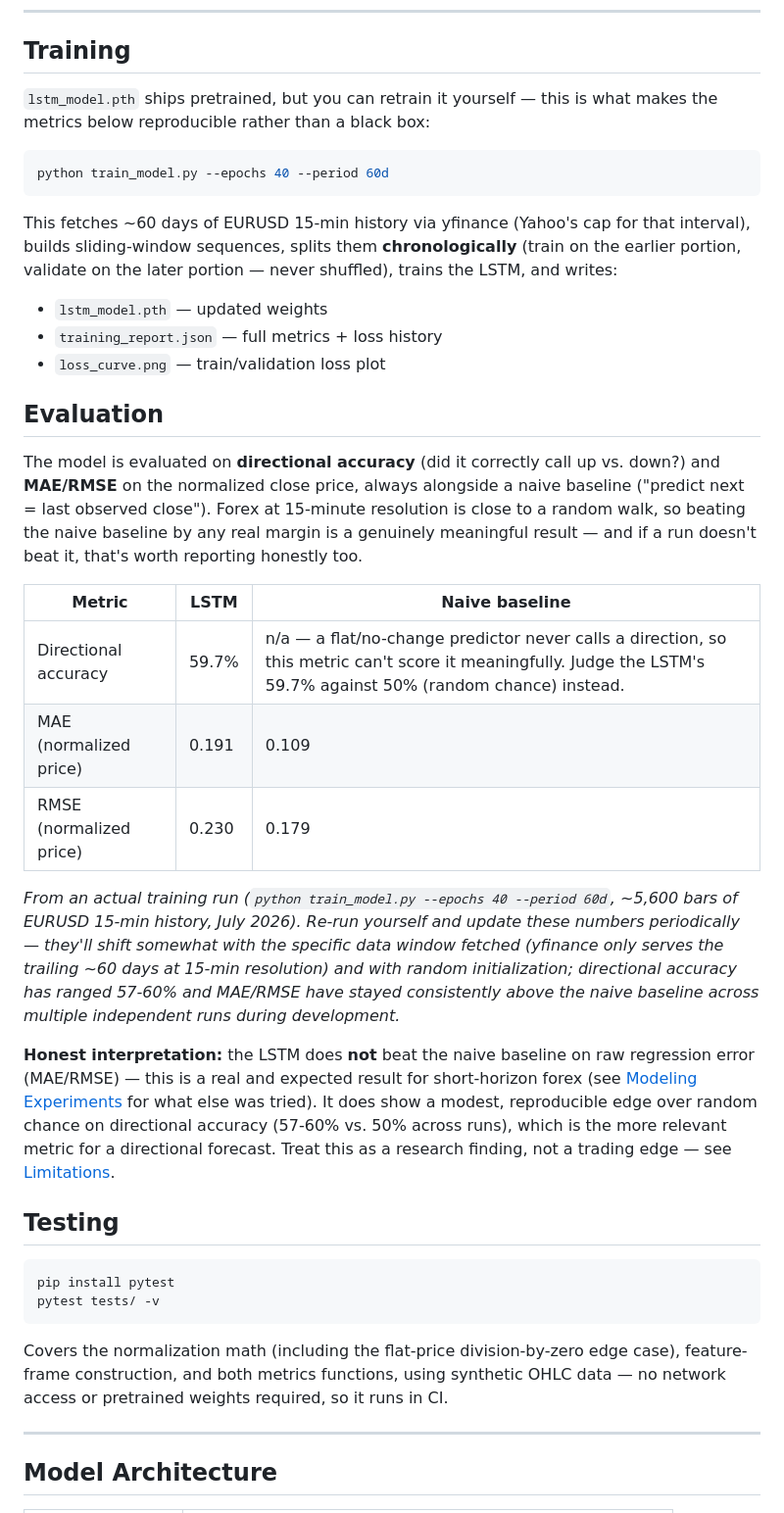
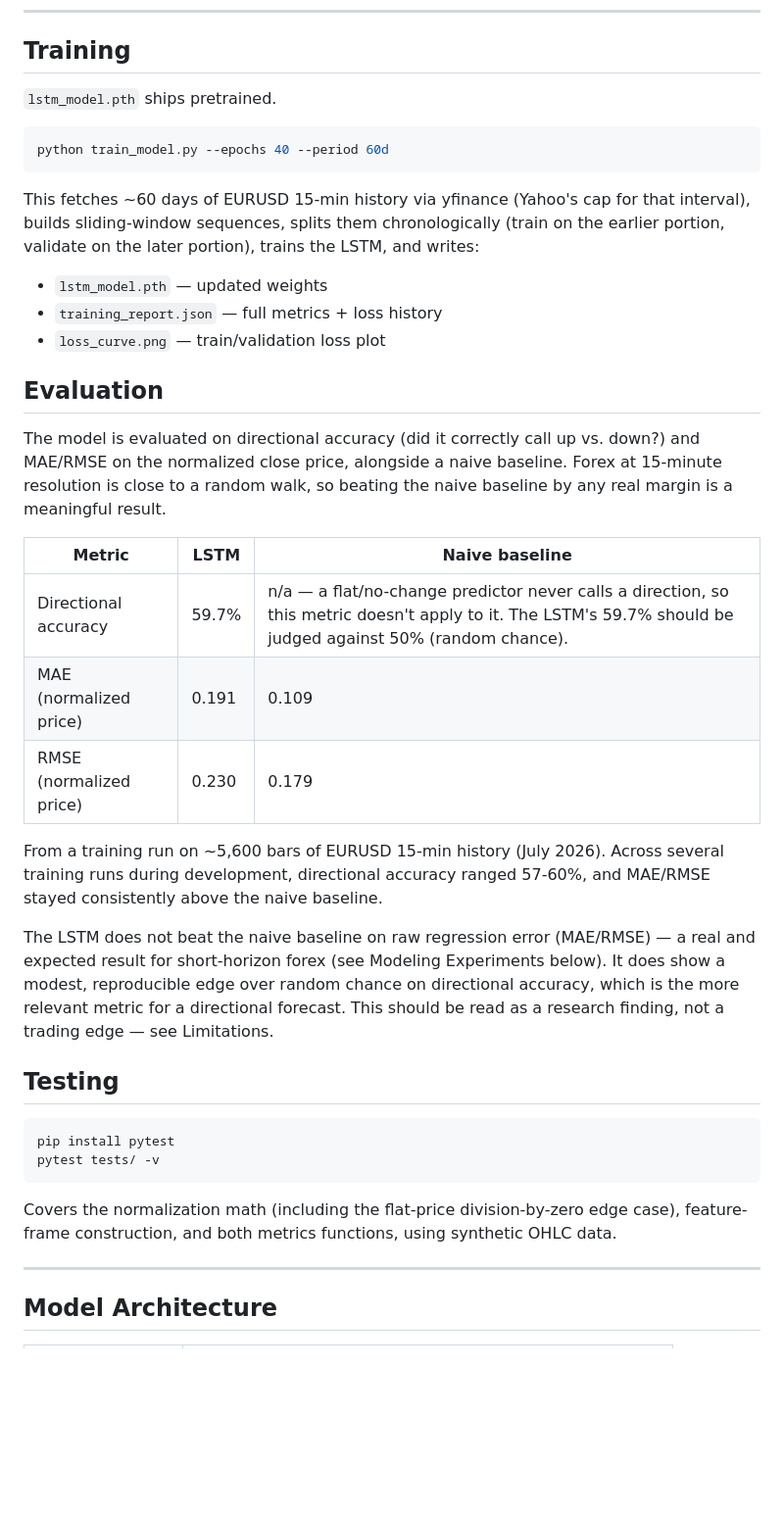
Before and after one commit to DebajyotiRay/EURUSD-lstm-dashboard, a Markdown page: README.md, the part around one of its changes. Shown at 98% size. Drawn GitHub-style; blank space fills up the shorter version.

````diff
--- a/README.md
+++ b/README.md
@@ -65,13 +64,13 @@ Open **http://localhost:5001**.
 
 ## Training
 
-`lstm_model.pth` ships pretrained, but you can retrain it yourself — this is what makes the metrics below reproducible rather than a black box:
+`lstm_model.pth` ships pretrained.
 
 ```bash
 python train_model.py --epochs 40 --period 60d
 ```
 
-This fetches ~60 days of EURUSD 15-min history via yfinance (Yahoo's cap for that interval), builds sliding-window sequences, splits them **chronologically** (train on the earlier portion, validate on the later portion — never shuffled), trains the LSTM, and writes:
+This fetches ~60 days of EURUSD 15-min history via yfinance (Yahoo's cap for that interval), builds sliding-window sequences, splits them chronologically (train on the earlier portion, validate on the later portion), trains the LSTM, and writes:
 
 - `lstm_model.pth` — updated weights
 - `training_report.json` — full metrics + loss history
@@ -79,17 +78,17 @@ This fetches ~60 days of EURUSD 15-min history via yfinance (Yahoo's cap for tha
 
 ## Evaluation
 
-The model is evaluated on **directional accuracy** (did it correctly call up vs. down?) and **MAE/RMSE** on the normalized close price, always alongside a naive baseline ("predict next = last observed close"). Forex at 15-minute resolution is close to a random walk, so beating the naive baseline by any real margin is a genuinely meaningful result — and if a run doesn't beat it, that's worth reporting honestly too.
+The model is evaluated on directional accuracy (did it correctly call up vs. down?) and MAE/RMSE on the normalized close price, alongside a naive baseline. Forex at 15-minute resolution is close to a random walk, so beating the naive baseline by any real margin is a meaningful result.
 
 | Metric | LSTM | Naive baseline |
 |---|---|---|
-| Directional accuracy | 59.7% | n/a — a flat/no-change predictor never calls a direction, so this metric can't score it meaningfully. Judge the LSTM's 59.7% against 50% (random chance) instead. |
+| Directional accuracy | 59.7% | n/a — a flat/no-change predictor never calls a direction, so this metric doesn't apply to it. The LSTM's 59.7% should be judged against 50% (random chance). |
 | MAE (normalized price) | 0.191 | 0.109 |
 | RMSE (normalized price) | 0.230 | 0.179 |
 
-*From an actual training run (`python train_model.py --epochs 40 --period 60d`, ~5,600 bars of EURUSD 15-min history, July 2026). Re-run yourself and update these numbers periodically — they'll shift somewhat with the specific data window fetched (yfinance only serves the trailing ~60 days at 15-min resolution) and with random initialization; directional accuracy has ranged 57-60% and MAE/RMSE have stayed consistently above the naive baseline across multiple independent runs during development.*
+From a training run on ~5,600 bars of EURUSD 15-min history (July 2026). Across several training runs during development, directional accuracy ranged 57-60%, and MAE/RMSE stayed consistently above the naive baseline.
 
-**Honest interpretation:** the LSTM does **not** beat the naive baseline on raw regression error (MAE/RMSE) — this is a real and expected result for short-horizon forex (see [Modeling Experiments](#modeling-experiments) for what else was tried). It does show a modest, reproducible edge over random chance on directional accuracy (57-60% vs. 50% across runs), which is the more relevant metric for a directional forecast. Treat this as a research finding, not a trading edge — see [Limitations](#limitations).
+The LSTM does not beat the naive baseline on raw regression error (MAE/RMSE) — a real and expected result for short-horizon forex (see Modeling Experiments below). It does show a modest, reproducible edge over random chance on directional accuracy, which is the more relevant metric for a directional forecast. This should be read as a research finding, not a trading edge — see Limitations.
 
 ## Testing
 
@@ -98,7 +97,7 @@ pip install pytest
 pytest tests/ -v
 ```
 
-Covers the normalization math (including the flat-price division-by-zero edge case), feature-frame construction, and both metrics functions, using synthetic OHLC data — no network access or pretrained weights required, so it runs in CI.
+Covers the normalization math (including the flat-price division-by-zero edge case), feature-frame construction, and both metrics functions, using synthetic OHLC data.
 
 ---
 
````
Also changed, not shown: other parts of README.md (+30 -35 lines).
